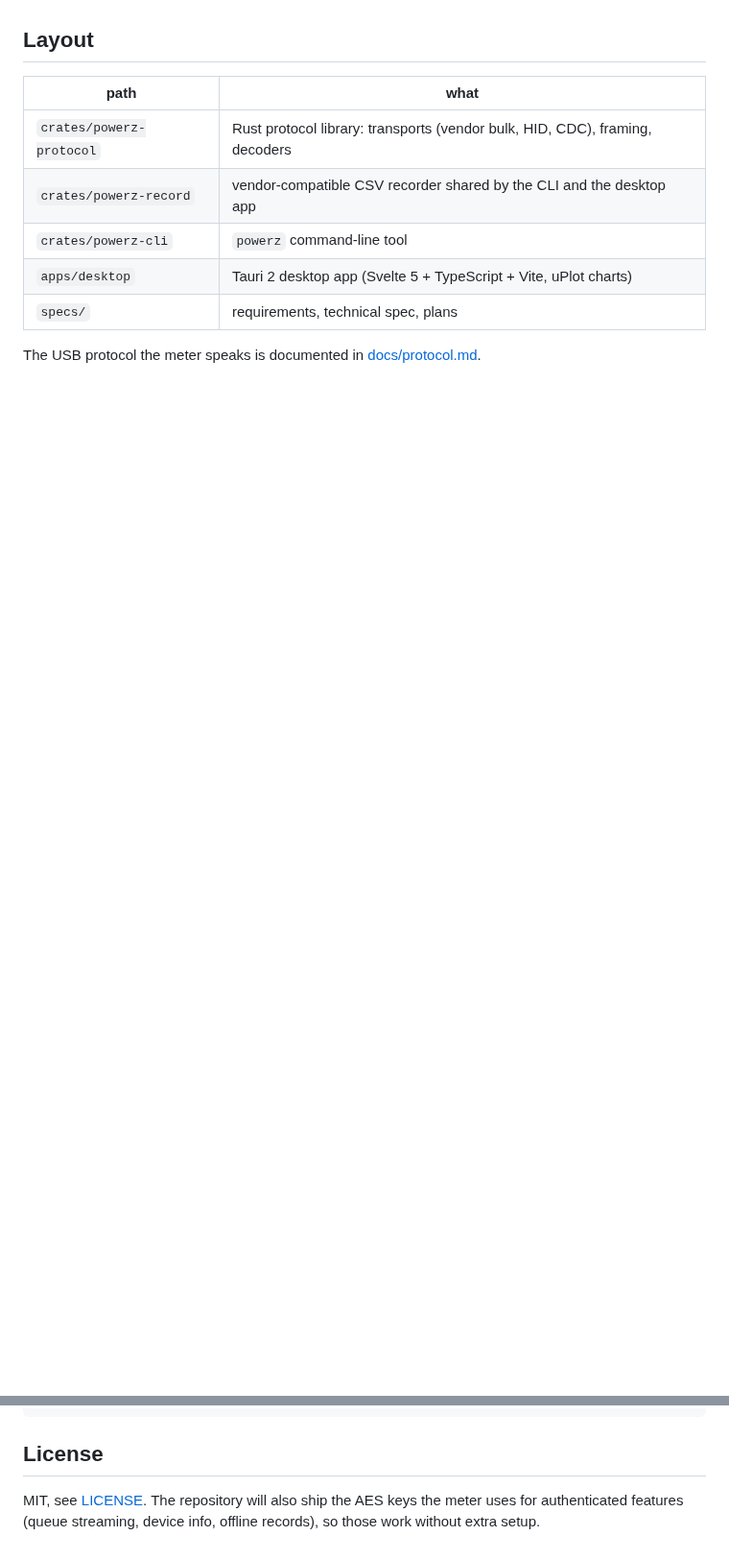
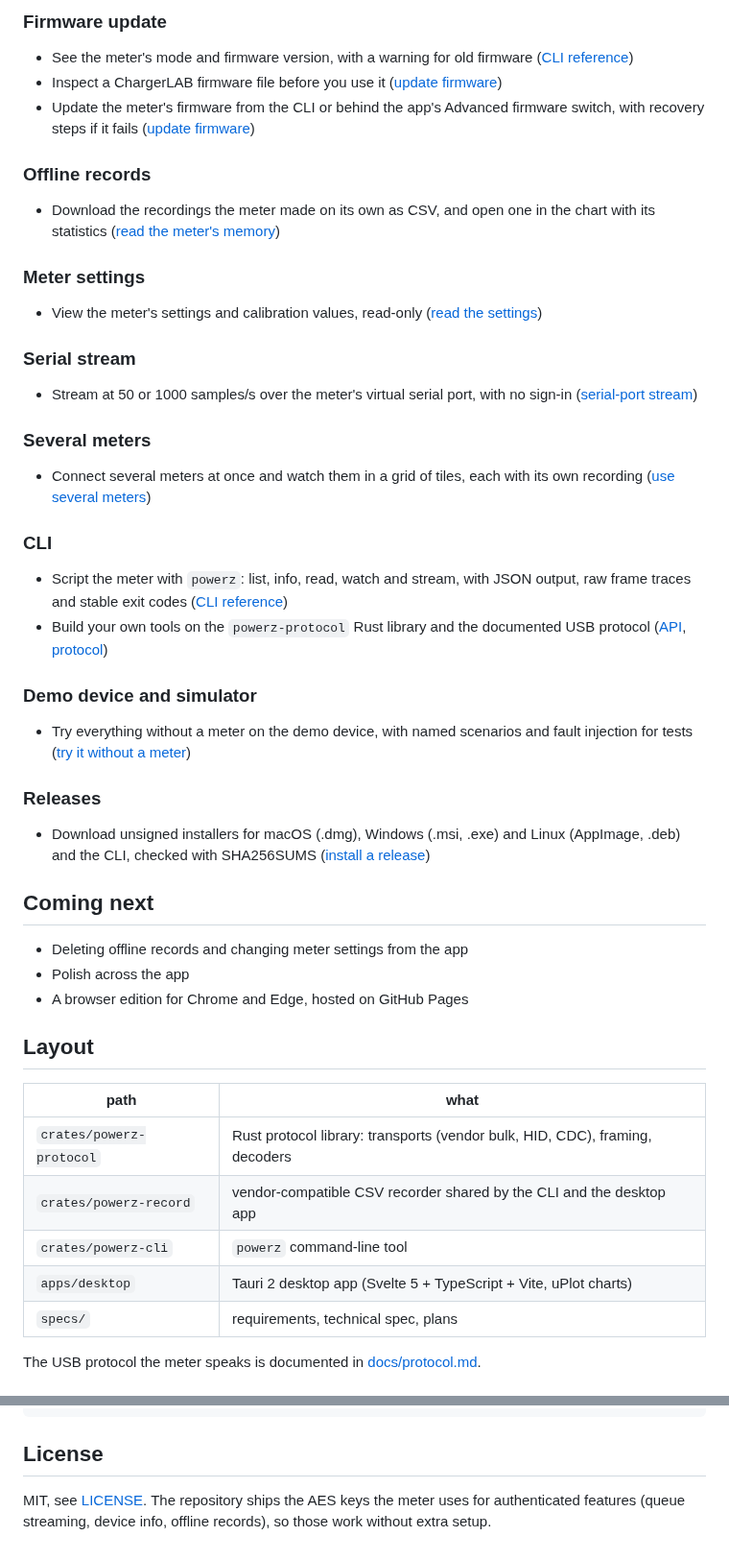
Before and after one commit to nesquikm/open-powerz, a Markdown page: README.md, 2 parts joined by grey strips. Shown at 96% size. GitHub-like rendering; blank space fills up the shorter version.

```diff
--- a/README.md
+++ b/README.md
@@ -29,3 +54,43 @@ check the download and open the app past the macOS and Windows warnings.
+### Firmware update
+
+- See the meter's mode and firmware version, with a warning for old firmware ([CLI reference](docs/reference/cli.md))
+- Inspect a ChargerLAB firmware file before you use it ([update firmware](docs/how-to/update-firmware.md))
+- Update the meter's firmware from the CLI or behind the app's Advanced firmware switch, with recovery steps if it fails ([update firmware](docs/how-to/update-firmware.md))
+
+### Offline records
+
+- Download the recordings the meter made on its own as CSV, and open one in the chart with its statistics ([read the meter's memory](docs/how-to/read-the-meters-memory.md))
+
+### Meter settings
+
+- View the meter's settings and calibration values, read-only ([read the settings](docs/how-to/read-the-meters-memory.md#read-the-settings))
+
+### Serial stream
+
+- Stream at 50 or 1000 samples/s over the meter's virtual serial port, with no sign-in ([serial-port stream](docs/how-to/record-a-csv.md#record-the-serial-port-stream-instead))
+
+### Several meters
+
+- Connect several meters at once and watch them in a grid of tiles, each with its own recording ([use several meters](docs/how-to/use-several-meters.md))
+
+### CLI
+
+- Script the meter with `powerz`: list, info, read, watch and stream, with JSON output, raw frame traces and stable exit codes ([CLI reference](docs/reference/cli.md))
+- Build your own tools on the `powerz-protocol` Rust library and the documented USB protocol ([API](docs/reference/api/powerz-protocol.md), [protocol](docs/protocol.md))
+
+### Demo device and simulator
+
+- Try everything without a meter on the demo device, with named scenarios and fault injection for tests ([try it without a meter](#try-it-without-a-meter))
+
+### Releases
+
+- Download unsigned installers for macOS (.dmg), Windows (.msi, .exe) and Linux (AppImage, .deb) and the CLI, checked with SHA256SUMS ([install a release](docs/how-to/install-a-release.md))
+
+## Coming next
+
+- Deleting offline records and changing meter settings from the app
+- Polish across the app
+- A browser edition for Chrome and Edge, hosted on GitHub Pages
 
 ## Layout
 
@@ -94,6 +159,6 @@ POWERZ_HIL=1 cargo test -p powerz-cli --test hil
 
 ## License
 
-MIT, see [LICENSE](LICENSE). The repository will also ship the AES keys the meter uses
-for authenticated features (queue streaming, device info, offline records), so those
-work without extra setup.
+MIT, see [LICENSE](LICENSE). The repository ships the AES keys the meter uses for
+authenticated features (queue streaming, device info, offline records), so those work
+without extra setup.
```
Also changed, not shown: other parts of README.md (+35 -10 lines), specs/plan/M_93MYZZ.md (+1 -1 lines), docs/images/desktop.png (added), 3 other files.
